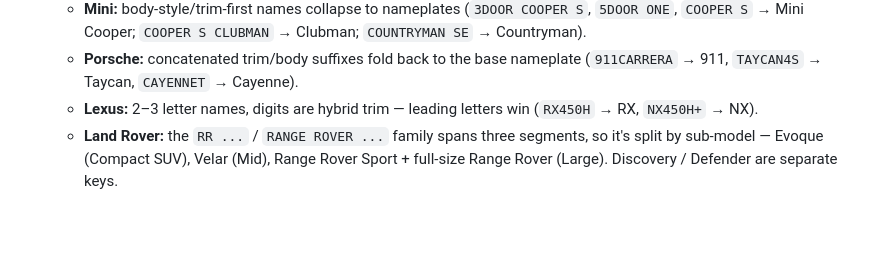
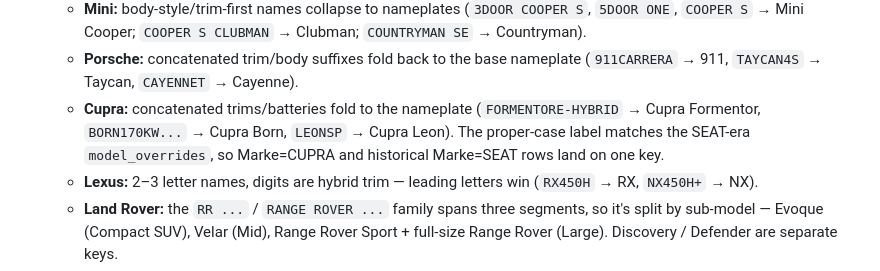
Before and after one commit to mkubicek/swiss-vehicle-stats, a Markdown page: METHODOLOGY.md, the part around the change. Rendered like a GitHub page; blank space fills up the shorter version.

```diff
--- a/METHODOLOGY.md
+++ b/METHODOLOGY.md
@@ -147,6 +147,7 @@ For model-level analytics (`chart_model_race`), ASTRA's `Marke` + `Typ1` columns
    - **Audi RS/S:** performance trims fold into the base A/Q line (`RS 3`/`S3` → A3, `RS Q8`/`SQ7` → Q8/Q7, `TTS` → TT). `R8` and the `e-tron GT` sport sedan stay standalone (the GT is kept distinct from the `e-tron` SUV).
    - **Mini:** body-style/trim-first names collapse to nameplates (`3DOOR COOPER S`, `5DOOR ONE`, `COOPER S` → Mini Cooper; `COOPER S CLUBMAN` → Clubman; `COUNTRYMAN SE` → Countryman).
    - **Porsche:** concatenated trim/body suffixes fold back to the base nameplate (`911CARRERA` → 911, `TAYCAN4S` → Taycan, `CAYENNET` → Cayenne).
+   - **Cupra:** concatenated trims/batteries fold to the nameplate (`FORMENTORE-HYBRID` → Cupra Formentor, `BORN170KW...` → Cupra Born, `LEONSP` → Cupra Leon). The proper-case label matches the SEAT-era `model_overrides`, so Marke=CUPRA and historical Marke=SEAT rows land on one key.
    - **Lexus:** 2–3 letter names, digits are hybrid trim — leading letters win (`RX450H` → RX, `NX450H+` → NX).
    - **Land Rover:** the `RR ...` / `RANGE ROVER ...` family spans three segments, so it's split by sub-model — Evoque (Compact SUV), Velar (Mid), Range Rover Sport + full-size Range Rover (Large). Discovery / Defender are separate keys.
 4. **Empty / NaN guard** — rows with missing brand or `Typ1` (including pandas-stringified `"nan"`) drop out of the model aggregation entirely.
```
Also changed, not shown: AGENTS.md (+1 -1 lines).
